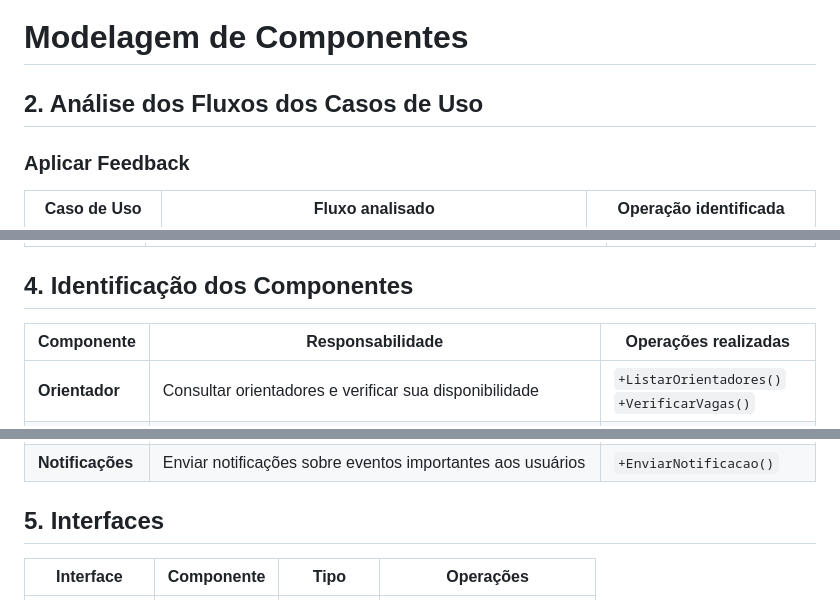
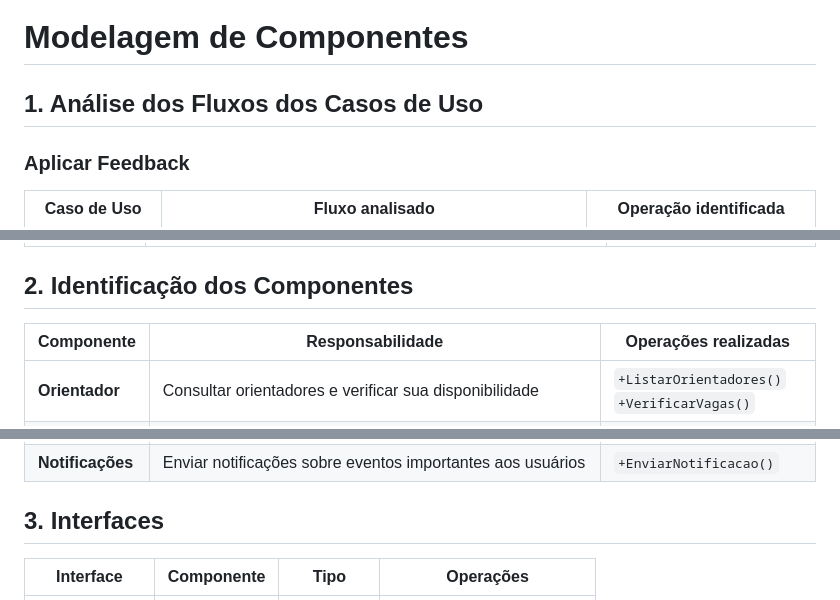
Before and after one commit to OrlandoOnabe/ArtemisBlanck, a Markdown page: Componentes.md, 3 parts joined by grey strips. GitHub-like rendering.

Commit message:
Renumber sections and add component diagram

```diff
--- a/Componentes.md
+++ b/Componentes.md
@@ -1,6 +1,6 @@
 # Modelagem de Componentes
 
-## 2. Análise dos Fluxos dos Casos de Uso
+## 1. Análise dos Fluxos dos Casos de Uso
 
 ### Aplicar Feedback
 
@@ -27,7 +27,7 @@
 | Agendar Reunião | 1. O aluno realiza o login na plataforma.<br>2. O aluno acessa a opção "Orientadores".<br>3. O sistema apresenta a lista de orientadores cadastrados.<br>4. O aluno verifica as informações dos orientadores, como área de atuação e número de vagas.<br>5. O aluno seleciona um orientador.<br>6. O sistema apresenta as informações do orientador e abre o calendário com os horários disponíveis.<br>7. O aluno seleciona um horário.<br>8. O aluno confirma o agendamento.<br>9. O sistema registra a reunião associada ao aluno e orientador.<br>10. O sistema adiciona a reunião ao calendário.<br>11. O sistema envia uma notificação sobre a reunião para aluno e orientador.<br>12. O sistema confirma o agendamento. | 3: `+ListarOrientadores()`<br>6: `+MostrarAgenda()`<br>9: `+RegistrarReuniao()`<br>11: `+EnviarNotificacao()` |
 
 
-## 4. Identificação dos Componentes
+## 2. Identificação dos Componentes
 
 | Componente | Responsabilidade | Operações realizadas |
 |---|---|---|
@@ -39,7 +39,7 @@
 | **Notificações** | Enviar notificações sobre eventos importantes aos usuários | `+EnviarNotificacao()` |
 
 
-## 5. Interfaces
+## 3. Interfaces
 
 | Interface | Componente | Tipo | Operações |
 |---|---|---|---|
```
Also changed, not shown: other parts of Componentes.md (+5 -0 lines).
